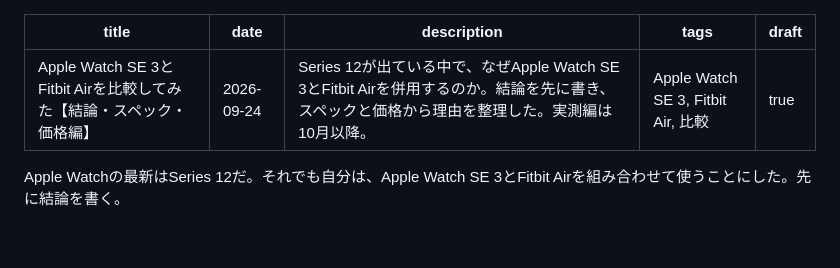
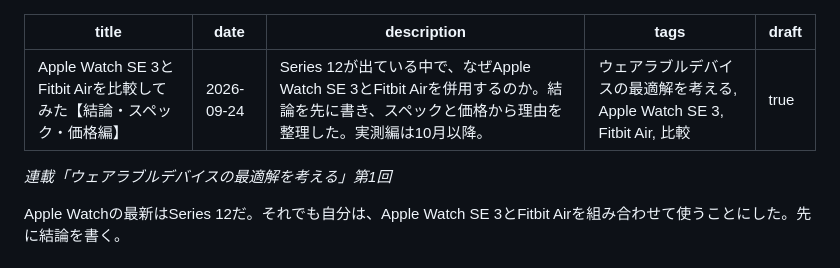
Before and after one commit to yy-devlog/yy-devlog.github.io, a Markdown page: articles/se3-air-conclusion.md, the part around the change. GitHub-like rendering; blank space fills up the shorter version.

Commit message:
Add series name to first article
- Series "ウェアラブルデバイスの最適解を考える" shown at the top of article 1 and as a tag
- Note in CLAUDE.md that this is a series name, not the site name

Co-Authored-By: Claude Sonnet 5 <noreply@anthropic.com>

```diff
--- a/articles/se3-air-conclusion.md
+++ b/articles/se3-air-conclusion.md
@@ -2,7 +2,7 @@
 title: Apple Watch SE 3とFitbit Airを比較してみた【結論・スペック・価格編】
 date: 2026-09-24
 description: Series 12が出ている中で、なぜApple Watch SE 3とFitbit Airを併用するのか。結論を先に書き、スペックと価格から理由を整理した。実測編は10月以降。
-tags: Apple Watch SE 3, Fitbit Air, 比較
+tags: ウェアラブルデバイスの最適解を考える, Apple Watch SE 3, Fitbit Air, 比較
 draft: true
 ---
 
@@ -16,6 +16,8 @@ draft: true
   3) 日付(date)は公開日に合わせる。
   4) 「〜だと思う」「自分は〜」の表現は運営者の考えなので、実際の考えに合わせて直す。
 -->
+
+*連載「ウェアラブルデバイスの最適解を考える」第1回*
 
 Apple Watchの最新はSeries 12だ。それでも自分は、Apple Watch SE 3とFitbit Airを組み合わせて使うことにした。先に結論を書く。
 
```
Also changed, not shown: CLAUDE.md (+1 -1 lines).
